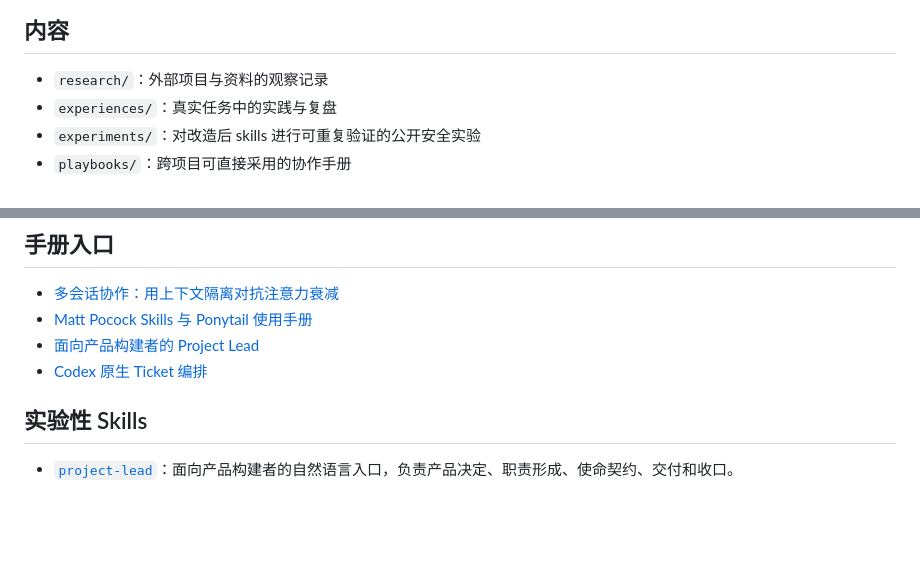
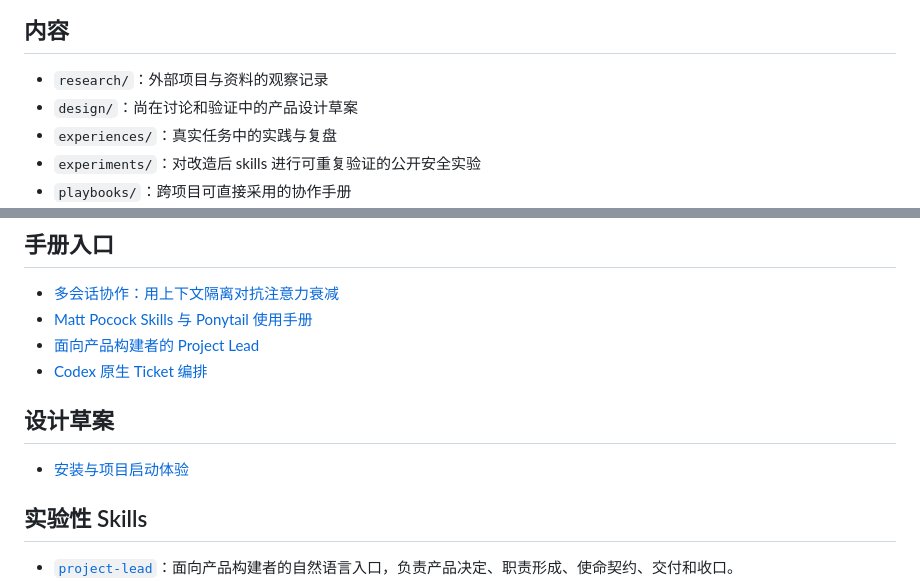
Before and after one commit to thevenomsnake/MAGA, a Markdown page: README.md, 2 parts joined by grey strips. GitHub-like rendering; blank space fills up the shorter version.

Commit message:
docs: capture project bootstrap design

```diff
--- a/README.md
+++ b/README.md
@@ -16,6 +16,7 @@ AI 协作的主要限制不只是模型能力，而是**注意力衰减**：随
 ## 内容
 
 - `research/`：外部项目与资料的观察记录
+- `design/`：尚在讨论和验证中的产品设计草案
 - `experiences/`：真实任务中的实践与复盘
 - `experiments/`：对改造后 skills 进行可重复验证的公开安全实验
 - `playbooks/`：跨项目可直接采用的协作手册
@@ -29,6 +30,10 @@ AI 协作的主要限制不只是模型能力，而是**注意力衰减**：随
 - [Matt Pocock Skills 与 Ponytail 使用手册](playbooks/matt-skills-and-ponytail-guide.md)
 - [面向产品构建者的 Project Lead](playbooks/product-oriented-project-lead.md)
 - [Codex 原生 Ticket 编排](playbooks/codex-ticket-orchestration.md)
+
+## 设计草案
+
+- [安装与项目启动体验](design/installation-and-project-bootstrap.md)
 
 ## 实验性 Skills
 
```
Also changed, not shown: design/installation-and-project-bootstrap.md (added, +166 -0 lines).
